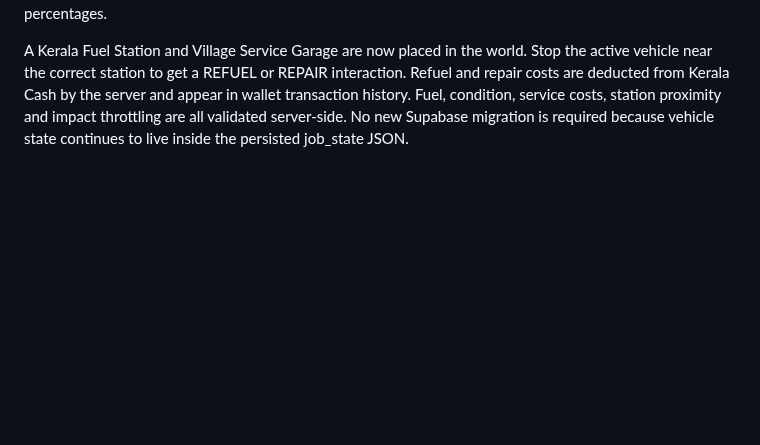
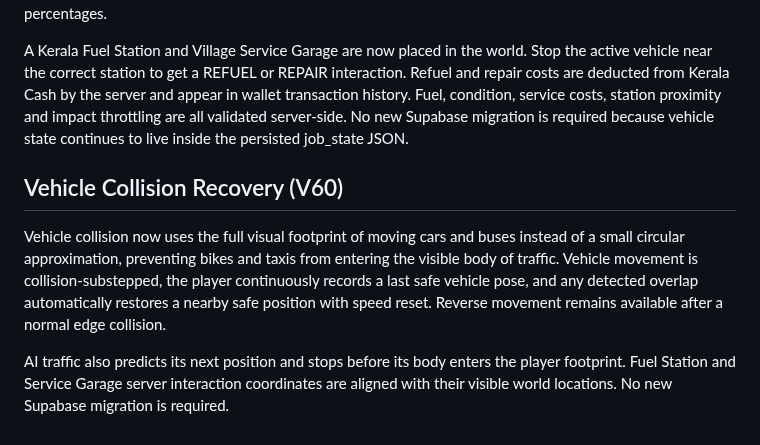
Before and after one commit to Dreamliker007/Kerala-Play, a Markdown page: README.md, the part around the change. Drawn GitHub-style; blank space fills up the shorter version.

Commit message:
Document V60 collision recovery

```diff
--- a/README.md
+++ b/README.md
@@ -97,3 +97,10 @@ Job vehicles now include a HORN control and toggleable headlights. Nearby AI tra
 Active Delivery Bike and Kerala Taxi missions now track server-persisted fuel and vehicle condition. Driving distance burns fuel on the backend, collision impacts apply capped condition damage, and condition can reduce maximum vehicle performance. The driving HUD and Jobs panel show Fuel and Condition percentages.
 
 A Kerala Fuel Station and Village Service Garage are now placed in the world. Stop the active vehicle near the correct station to get a REFUEL or REPAIR interaction. Refuel and repair costs are deducted from Kerala Cash by the server and appear in wallet transaction history. Fuel, condition, service costs, station proximity and impact throttling are all validated server-side. No new Supabase migration is required because vehicle state continues to live inside the persisted job_state JSON.
+
+
+## Vehicle Collision Recovery (V60)
+
+Vehicle collision now uses the full visual footprint of moving cars and buses instead of a small circular approximation, preventing bikes and taxis from entering the visible body of traffic. Vehicle movement is collision-substepped, the player continuously records a last safe vehicle pose, and any detected overlap automatically restores a nearby safe position with speed reset. Reverse movement remains available after a normal edge collision.
+
+AI traffic also predicts its next position and stops before its body enters the player footprint. Fuel Station and Service Garage server interaction coordinates are aligned with their visible world locations. No new Supabase migration is required.
```
